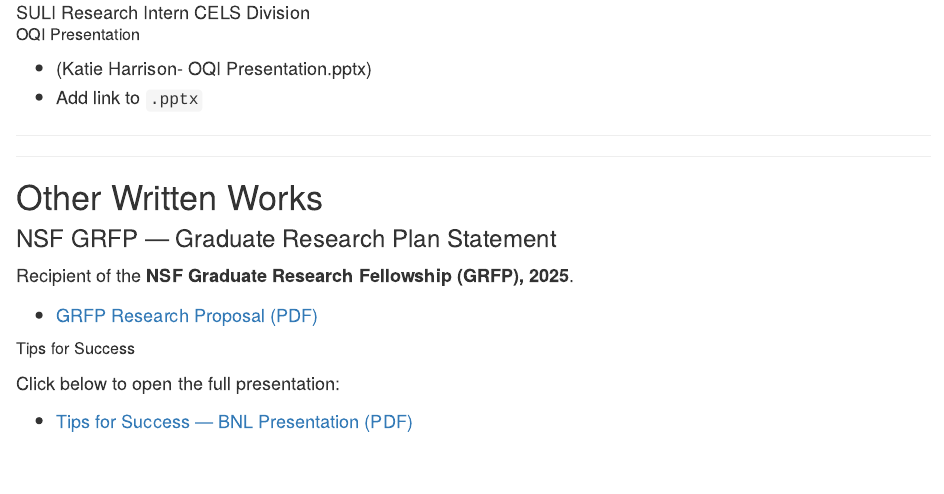
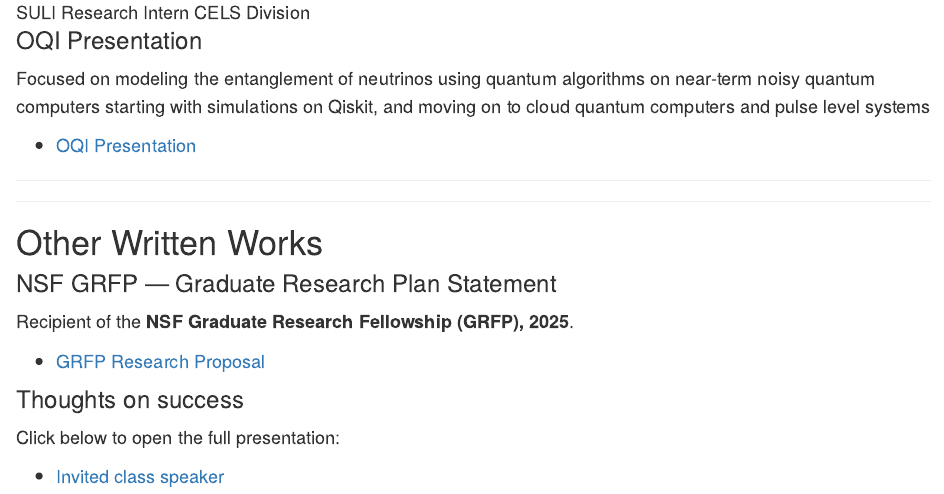
Before and after one commit to Katie1harrison/Katie1harrison.github.io, an R Markdown document (Research.Rmd): the page in a window 1100 px wide, from 1020 px down before the commit and from 1030 px down after it, so that both start at the same text. The pictures show the output file Research.html that the author committed with the source, opened offline; library style sheets and scripts come from the installed R packages.

Commit message:
added OQI presentation link

```diff
--- a/Research.Rmd
+++ b/Research.Rmd
@@ -46,10 +46,11 @@
 ![SULI Research Intern CELS Division](ArgonneSciencePoster_page1.jpg){ width=600px }
 
 
-##### OQI Presentation
+### OQI Presentation
 
-- (Katie Harrison- OQI Presentation.pptx)
-- Add link to `.pptx`
+Focused on modeling the entanglement of neutrinos using quantum algorithms on near-term noisy quantum computers starting with simulations on Qiskit, and moving on to cloud quantum computers and pulse level systems
+
+- [OQI Presentation](Katie Harrison- OQI Presentation.pptx)
 
 ---
 
@@ -66,10 +67,10 @@
 
 Recipient of the **NSF Graduate Research Fellowship (GRFP), 2025**.
 
-- [GRFP Research Proposal (PDF)](Kaytlin Harrison GRFP Research Proposal.pdf)
+- [GRFP Research Proposal](Kaytlin Harrison GRFP Research Proposal.pdf)
 
-##### Tips for Success
+### Thoughts on success
 
 Click below to open the full presentation:
 
-- [Tips for Success — BNL Presentation (PDF)](BNL Presentation 07.09.25 (1).pdf)
+- [Invited class speaker](BNL Presentation 07.09.25 (1).pdf)
```
Also changed, not shown: Research.html, Research.Rmd (2 more changed lines).
